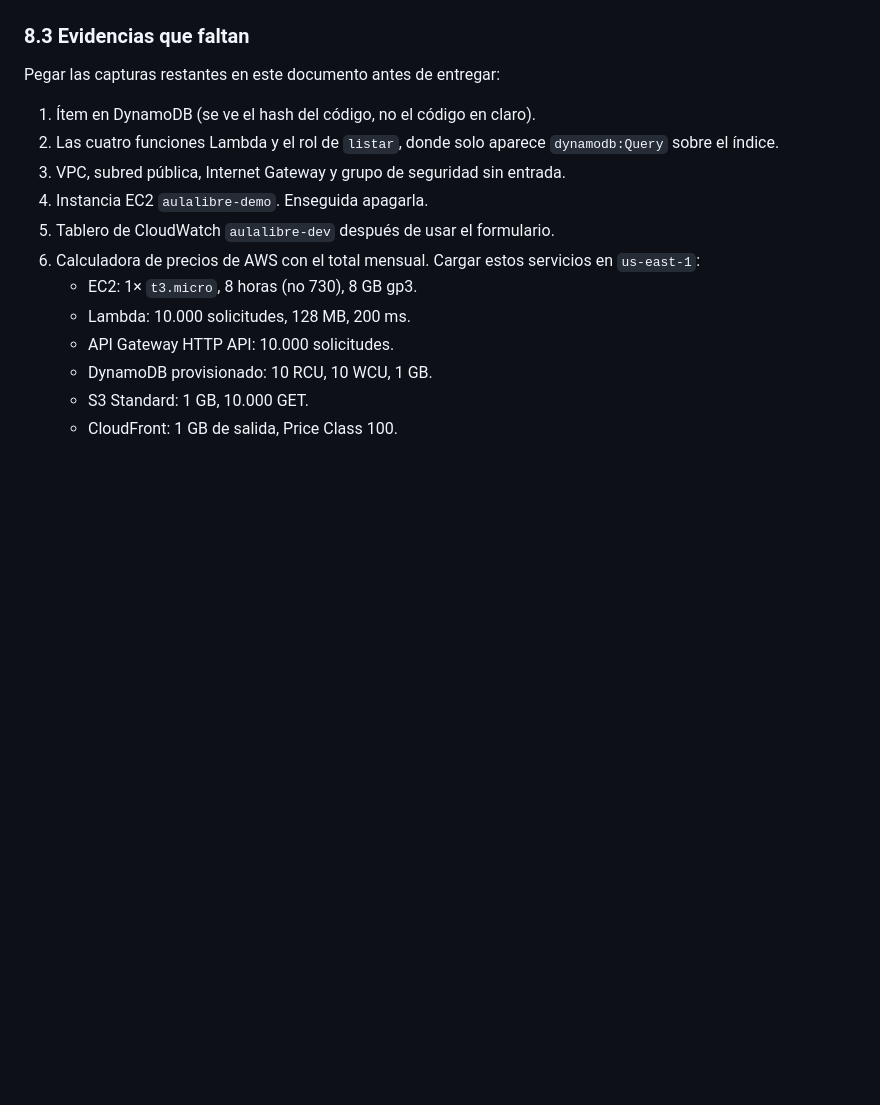
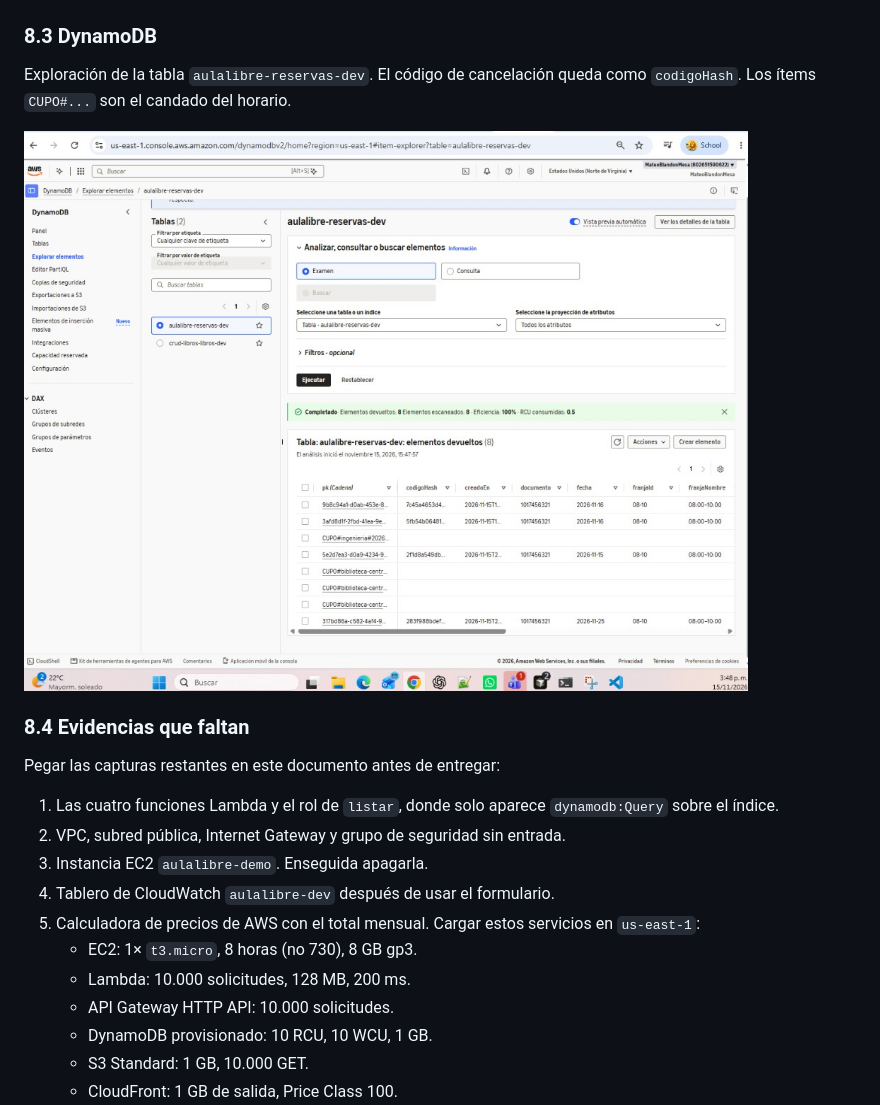
Before and after one commit to MateoBlandonMesa/aulalibre, a Markdown page: docs/documento-tecnico.md, the part around the change. Rendered like a GitHub page; pictures changed too: docs/evidencias/03-dynamodb.jpg (added); blank space fills up the shorter version.

Commit message:
Agregar la evidencia de DynamoDB al documento tecnico.
Co-authored-by: Cursor <cursoragent@cursor.com>

```diff
--- a/docs/documento-tecnico.md
+++ b/docs/documento-tecnico.md
@@ -145,16 +145,21 @@ El mismo horario, enviado otra vez, responde que el cupo ya está reservado.
 
 ![Cupo ocupado en AulaLibre](evidencias/02-cupo-ocupado.jpg)
 
-### 8.3 Evidencias que faltan
+### 8.3 DynamoDB
+
+Exploración de la tabla `aulalibre-reservas-dev`. El código de cancelación queda como `codigoHash`. Los ítems `CUPO#...` son el candado del horario.
+
+![Elementos de DynamoDB](evidencias/03-dynamodb.jpg)
+
+### 8.4 Evidencias que faltan
 
 Pegar las capturas restantes en este documento antes de entregar:
 
-1. Ítem en DynamoDB (se ve el hash del código, no el código en claro).
-2. Las cuatro funciones Lambda y el rol de `listar`, donde solo aparece `dynamodb:Query` sobre el índice.
-3. VPC, subred pública, Internet Gateway y grupo de seguridad sin entrada.
-4. Instancia EC2 `aulalibre-demo`. Enseguida apagarla.
-5. Tablero de CloudWatch `aulalibre-dev` después de usar el formulario.
-6. Calculadora de precios de AWS con el total mensual. Cargar estos servicios en `us-east-1`:
+1. Las cuatro funciones Lambda y el rol de `listar`, donde solo aparece `dynamodb:Query` sobre el índice.
+2. VPC, subred pública, Internet Gateway y grupo de seguridad sin entrada.
+3. Instancia EC2 `aulalibre-demo`. Enseguida apagarla.
+4. Tablero de CloudWatch `aulalibre-dev` después de usar el formulario.
+5. Calculadora de precios de AWS con el total mensual. Cargar estos servicios en `us-east-1`:
    - EC2: 1× `t3.micro`, 8 horas (no 730), 8 GB gp3.
    - Lambda: 10.000 solicitudes, 128 MB, 200 ms.
    - API Gateway HTTP API: 10.000 solicitudes.
```
